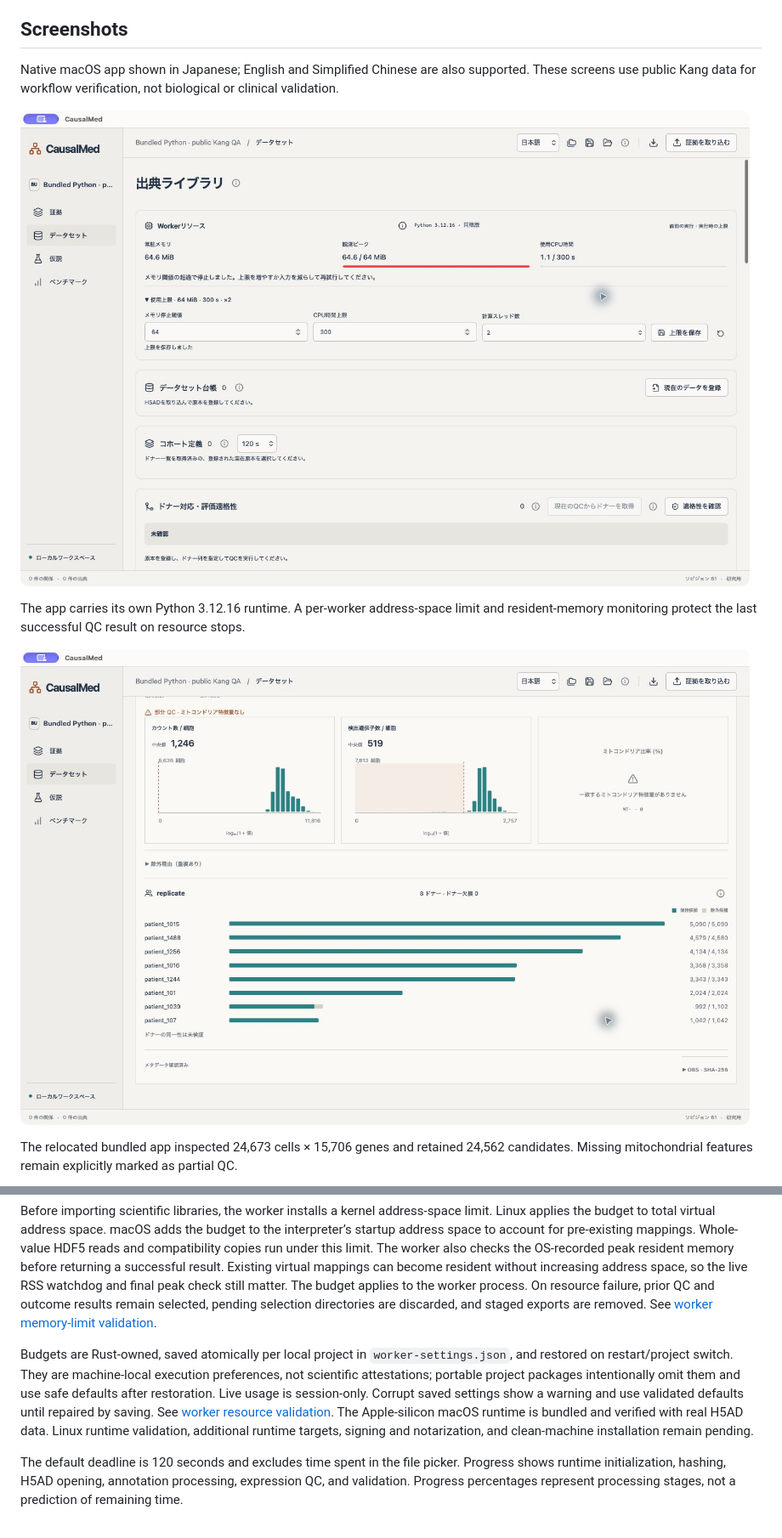
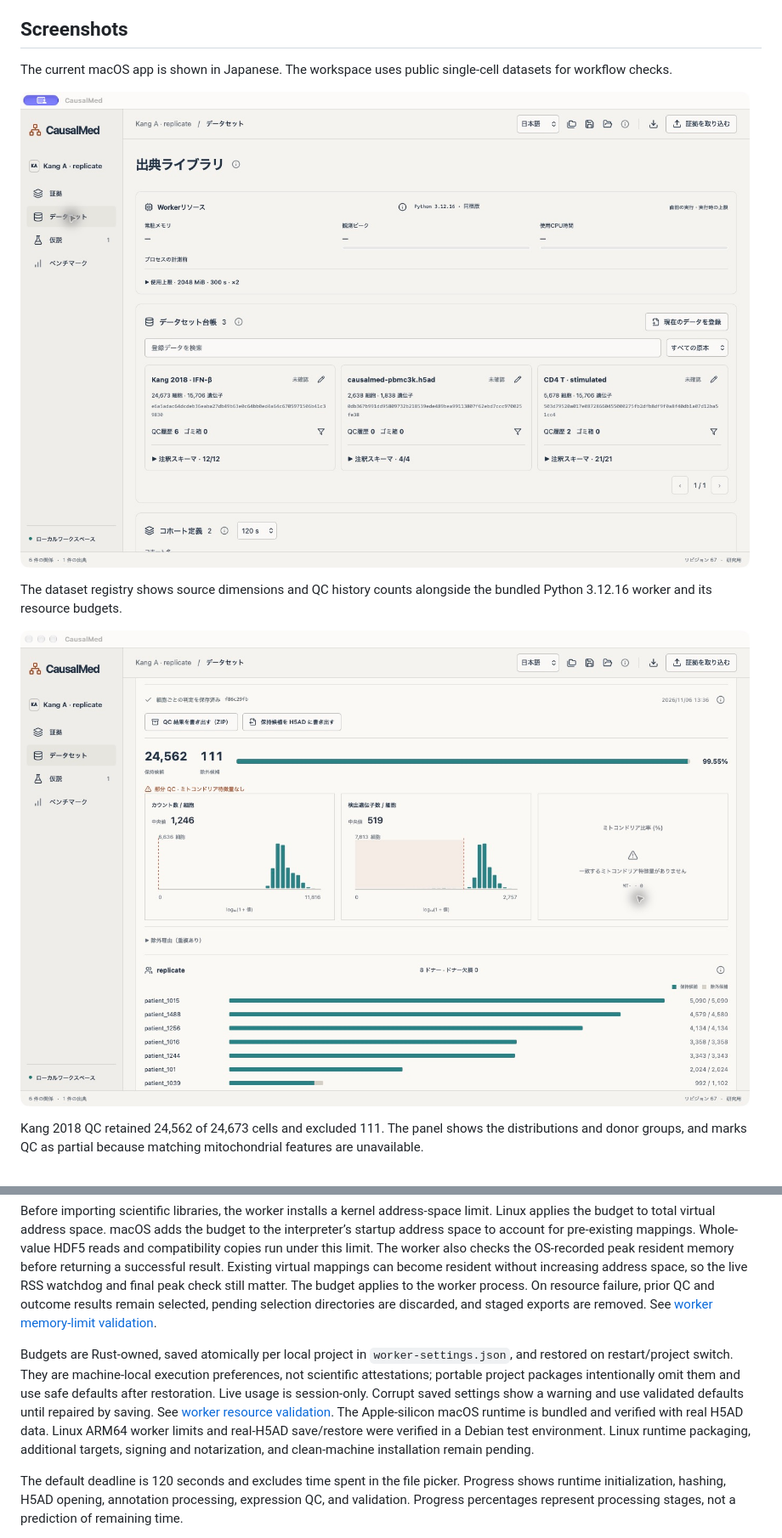
Before and after one commit to matsushibadenki/CausalMed, a Markdown page: README.md, 2 parts joined by grey strips. Shown at 85% size. GitHub-like rendering; pictures changed too: docs/images/current-datasets.jpg (added), docs/images/current-expression-qc.jpg (added).

Commit message:
Refresh README with current macOS screenshots

```diff
--- a/README.md
+++ b/README.md
@@ -8,13 +8,13 @@ The project begins with the research questions discussed in “医学AIの活用
 
 ## Screenshots
 
-Native macOS app shown in Japanese; English and Simplified Chinese are also supported. These screens use public Kang data for workflow verification, not biological or clinical validation.
+The current macOS app is shown in Japanese. The workspace uses public single-cell datasets for workflow checks.
 
-![Bundled Python runtime and a memory-budget stop](docs/images/bundled-worker-runtime.jpg)
+![Dataset registry and resource budgets for the bundled Python worker](docs/images/current-datasets.jpg)
 
-The app carries its own Python 3.12.16 runtime. A per-worker address-space limit and resident-memory monitoring protect the last successful QC result on resource stops.
+The dataset registry shows source dimensions and QC history counts alongside the bundled Python 3.12.16 worker and its resource budgets.
 
-![Expression QC and eight original donor groups from public Kang data](docs/images/bundled-worker-qc.jpg)
+![Expression QC for public Kang 2018 data, showing retention, count and feature histograms, and donor groups](docs/images/current-expression-qc.jpg)
 
-The relocated bundled app inspected 24,673 cells × 15,706 genes and retained 24,562 candidates. Missing mitochondrial features remain explicitly marked as partial QC.
+Kang 2018 QC retained 24,562 of 24,673 cells and excluded 111. The panel shows the distributions and donor groups, and marks QC as partial because matching mitochondrial features are unavailable.
 
@@ -182,7 +174,7 @@ Rust samples the Python process approximately every 50 ms, terminates and reaps
 
 Before importing scientific libraries, the worker installs a kernel address-space limit. Linux applies the budget to total virtual address space. macOS adds the budget to the interpreter’s startup address space to account for pre-existing mappings. Whole-value HDF5 reads and compatibility copies run under this limit. The worker also checks the OS-recorded peak resident memory before returning a successful result. Existing virtual mappings can become resident without increasing address space, so the live RSS watchdog and final peak check still matter. The budget applies to the worker process. On resource failure, prior QC and outcome results remain selected, pending selection directories are discarded, and staged exports are removed. See [worker memory-limit validation](docs/WORKER_MEMORY_LIMIT_VALIDATION.md).
 
-Budgets are Rust-owned, saved atomically per local project in `worker-settings.json`, and restored on restart/project switch. They are machine-local execution preferences, not scientific attestations; portable project packages intentionally omit them and use safe defaults after restoration. Live usage is session-only. Corrupt saved settings show a warning and use validated defaults until repaired by saving. See [worker resource validation](docs/WORKER_RESOURCE_VALIDATION.md). The Apple-silicon macOS runtime is bundled and verified with real H5AD data. Linux runtime validation, additional runtime targets, signing and notarization, and clean-machine installation remain pending.
+Budgets are Rust-owned, saved atomically per local project in `worker-settings.json`, and restored on restart/project switch. They are machine-local execution preferences, not scientific attestations; portable project packages intentionally omit them and use safe defaults after restoration. Live usage is session-only. Corrupt saved settings show a warning and use validated defaults until repaired by saving. See [worker resource validation](docs/WORKER_RESOURCE_VALIDATION.md). The Apple-silicon macOS runtime is bundled and verified with real H5AD data. Linux ARM64 worker limits and real-H5AD save/restore were verified in a Debian test environment. Linux runtime packaging, additional targets, signing and notarization, and clean-machine installation remain pending.
 
 The default deadline is 120 seconds and excludes time spent in the file picker. Progress shows runtime initialization, hashing, H5AD opening, annotation processing, expression QC, and validation. Progress percentages represent processing stages, not a prediction of remaining time.
 
```
Also changed, not shown: other parts of README.md (+3 -11 lines), docs/images/current-cohort-export.jpg (added).
